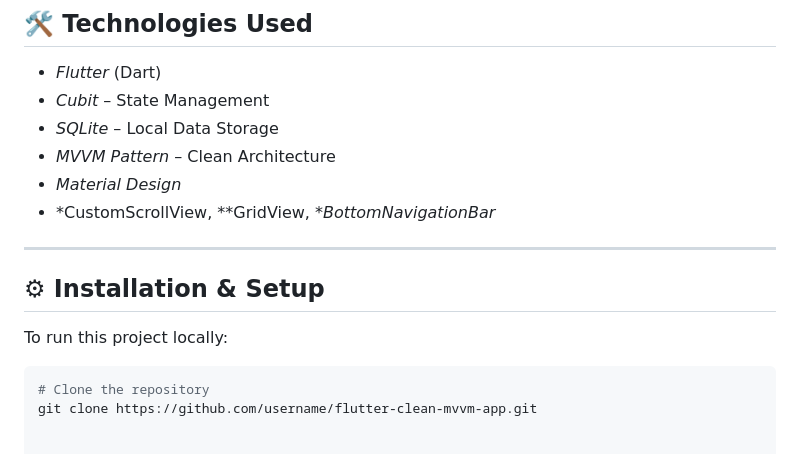
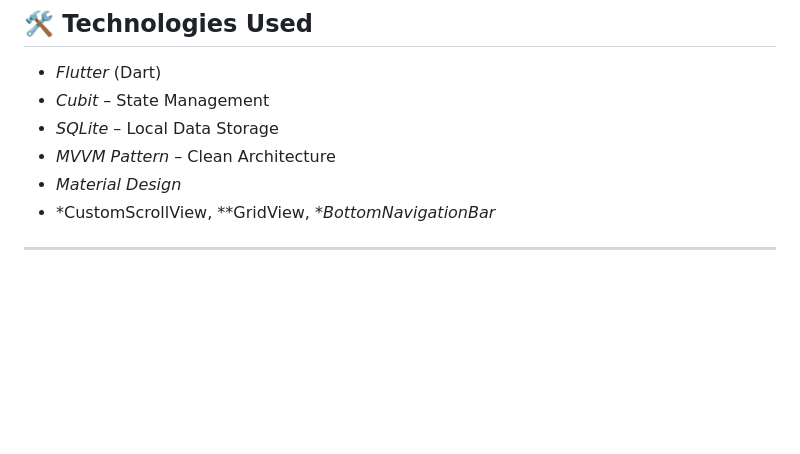
Before and after one commit to mohamedatantawy/test_IT_legend_Flutter, a Markdown page: README.md, the part around the change. Drawn GitHub-style; blank space fills up the shorter version.

````diff
--- a/README.md
+++ b/README.md
@@ -80,11 +80,3 @@ This separation ensures a *clean and maintainable data structure* throughout the
 - *CustomScrollView, **GridView, **BottomNavigationBar*
 
 ---
-
-## ⚙ Installation & Setup
-
-To run this project locally:
-
-```bash
-# Clone the repository
-git clone https://github.com/username/flutter-clean-mvvm-app.git
````
